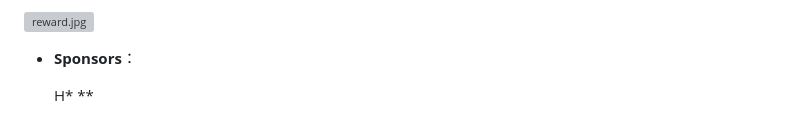
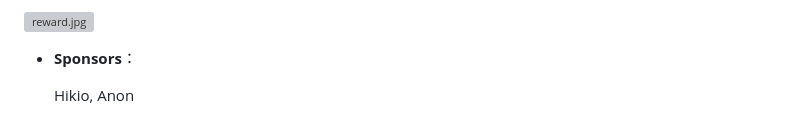
Before and after one commit to evansrrr/BKNetwork, a Markdown page: README.md, the part around the change. Drawn GitHub-style; grey boxes are pictures that could not be loaded.

Commit message:
rename sponsors

```diff
--- a/README.md
+++ b/README.md
@@ -183,4 +183,4 @@ go test ./...
 
 - **Sponsors**：
 
-  H* **
+  Hikio, Anon
```
